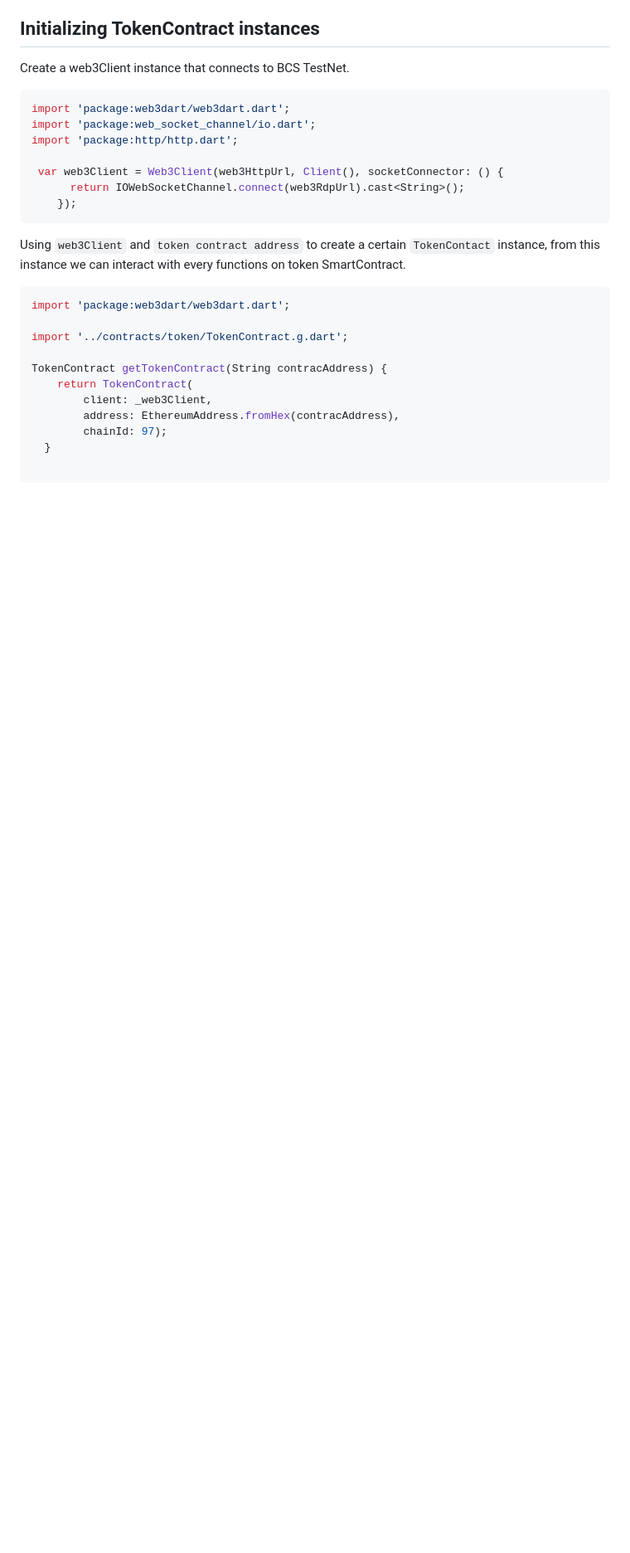
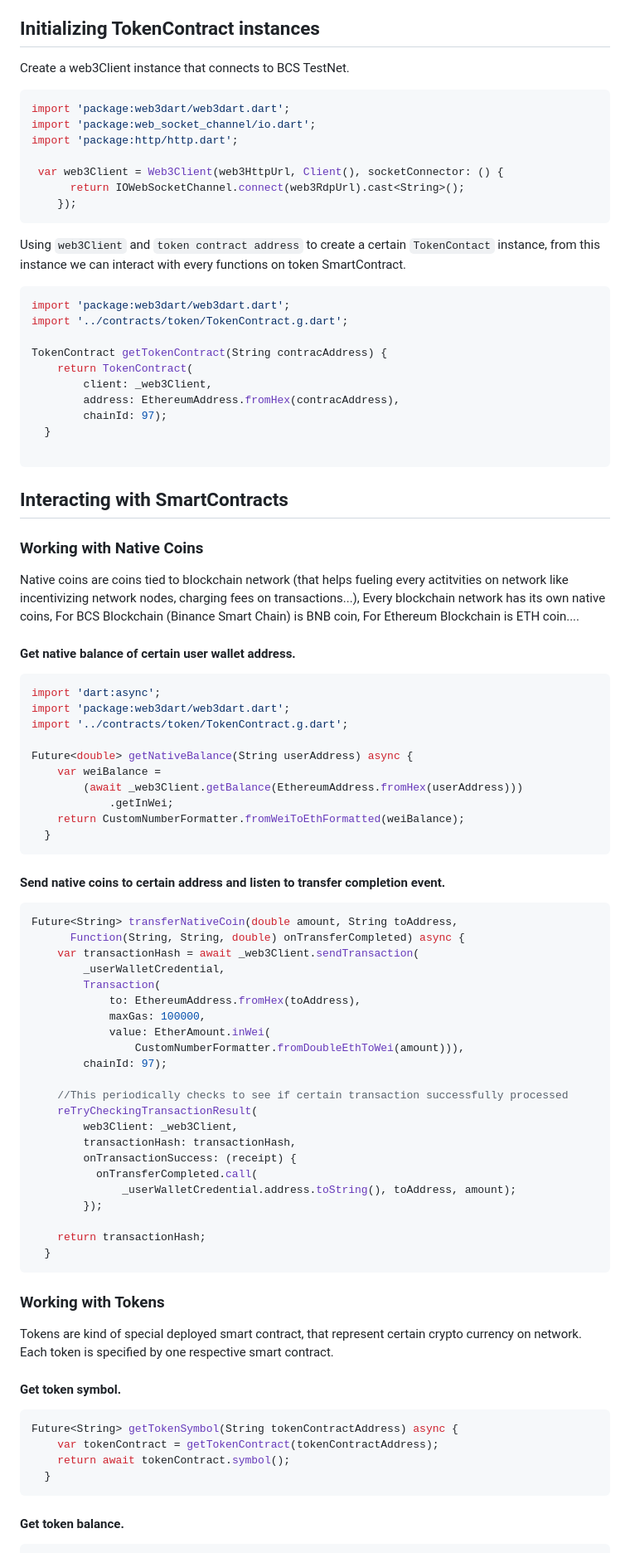
Before and after one commit to truongpx396/demo-web3dart-code-generator, a Markdown page: README.md, the part around one of its changes. Shown at 83% size. GitHub-like rendering; blank space fills up the shorter version.

````diff
--- a/README.md
+++ b/README.md
@@ -84,7 +84,6 @@ Using `web3Client` and `token contract address` to create a certain `TokenContac
 
 ```dart
 import 'package:web3dart/web3dart.dart';
-
 import '../contracts/token/TokenContract.g.dart';
 
 TokenContract getTokenContract(String contracAddress) {
@@ -95,4 +94,65 @@ TokenContract getTokenContract(String contracAddress) {
   }
 
 ```
+## Interacting with SmartContracts
 
+### Working with Native Coins
+
+Native coins are coins tied to blockchain network (that helps fueling every actitvities on network like incentivizing network nodes, charging fees on transactions...), Every blockchain network has its own native coins, For BCS Blockchain (Binance Smart Chain) is BNB coin, For Ethereum Blockchain is ETH coin....
+
+#### Get native balance of certain user wallet address.
+
+```dart
+import 'dart:async';
+import 'package:web3dart/web3dart.dart';
+import '../contracts/token/TokenContract.g.dart';
+
+Future<double> getNativeBalance(String userAddress) async {
+    var weiBalance =
+        (await _web3Client.getBalance(EthereumAddress.fromHex(userAddress)))
+            .getInWei;
+    return CustomNumberFormatter.fromWeiToEthFormatted(weiBalance);
+  }
+```
+
+#### Send native coins to certain address and listen to transfer completion event.
+
+```dart
+Future<String> transferNativeCoin(double amount, String toAddress,
+      Function(String, String, double) onTransferCompleted) async {
+    var transactionHash = await _web3Client.sendTransaction(
+        _userWalletCredential,
+        Transaction(
+            to: EthereumAddress.fromHex(toAddress),
+            maxGas: 100000,
+            value: EtherAmount.inWei(
+                CustomNumberFormatter.fromDoubleEthToWei(amount))),
+        chainId: 97);
+
+    //This periodically checks to see if certain transaction successfully processed
+    reTryCheckingTransactionResult(
+        web3Client: _web3Client,
+        transactionHash: transactionHash,
+        onTransactionSuccess: (receipt) {
+          onTransferCompleted.call(
+              _userWalletCredential.address.toString(), toAddress, amount);
+        });
+
+    return transactionHash;
+  }
+```
+
+### Working with Tokens
+
+Tokens are kind of special deployed smart contract, that represent certain crypto currency on network. Each token is specified by one respective smart contract.
+
+#### Get token symbol.
+
+```dart
+Future<String> getTokenSymbol(String tokenContractAddress) async {
+    var tokenContract = getTokenContract(tokenContractAddress);
+    return await tokenContract.symbol();
+  }
+```
+#### Get token balance.
+
````
Also changed, not shown: other parts of README.md (+45 -5 lines).
